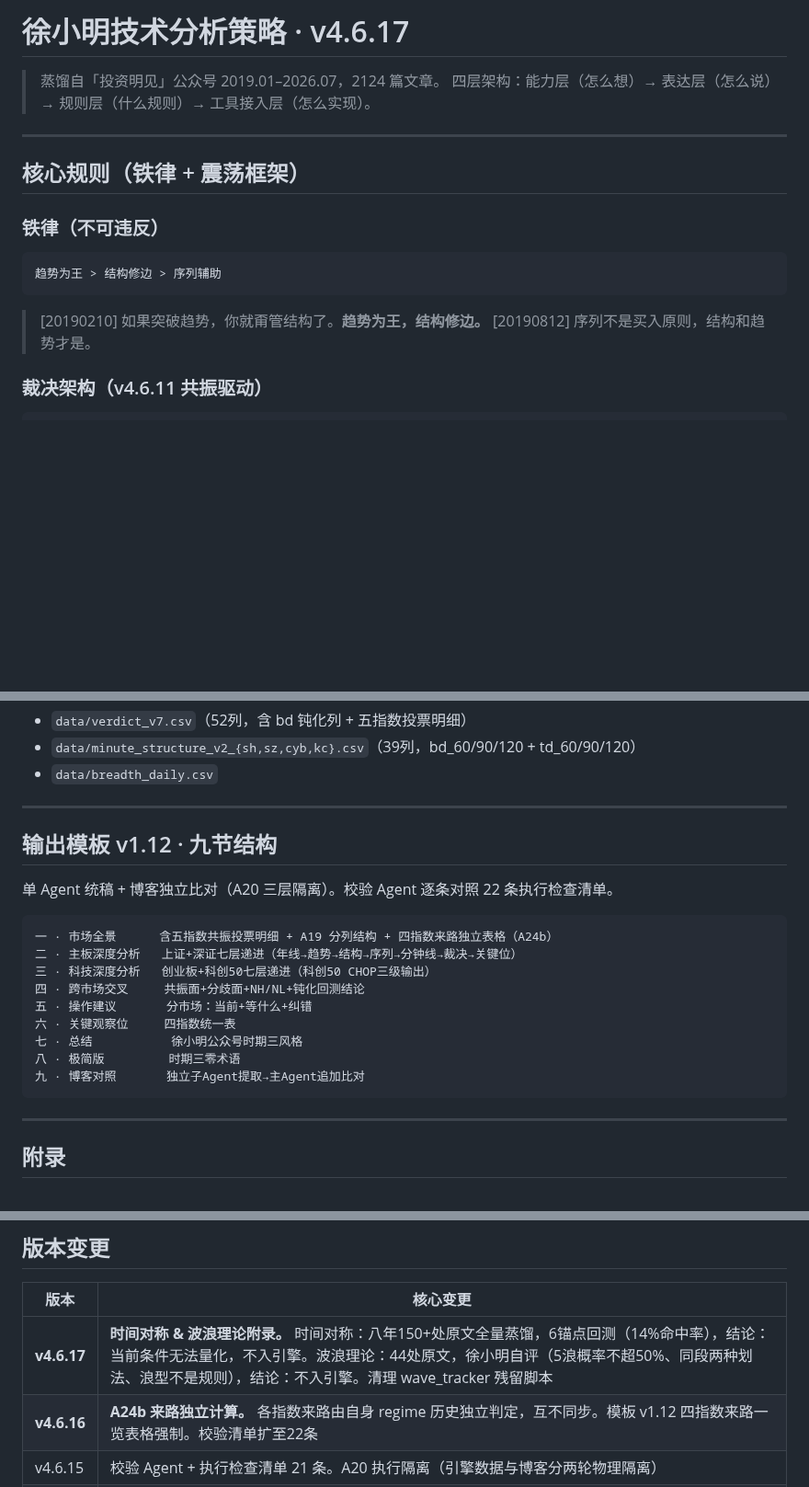
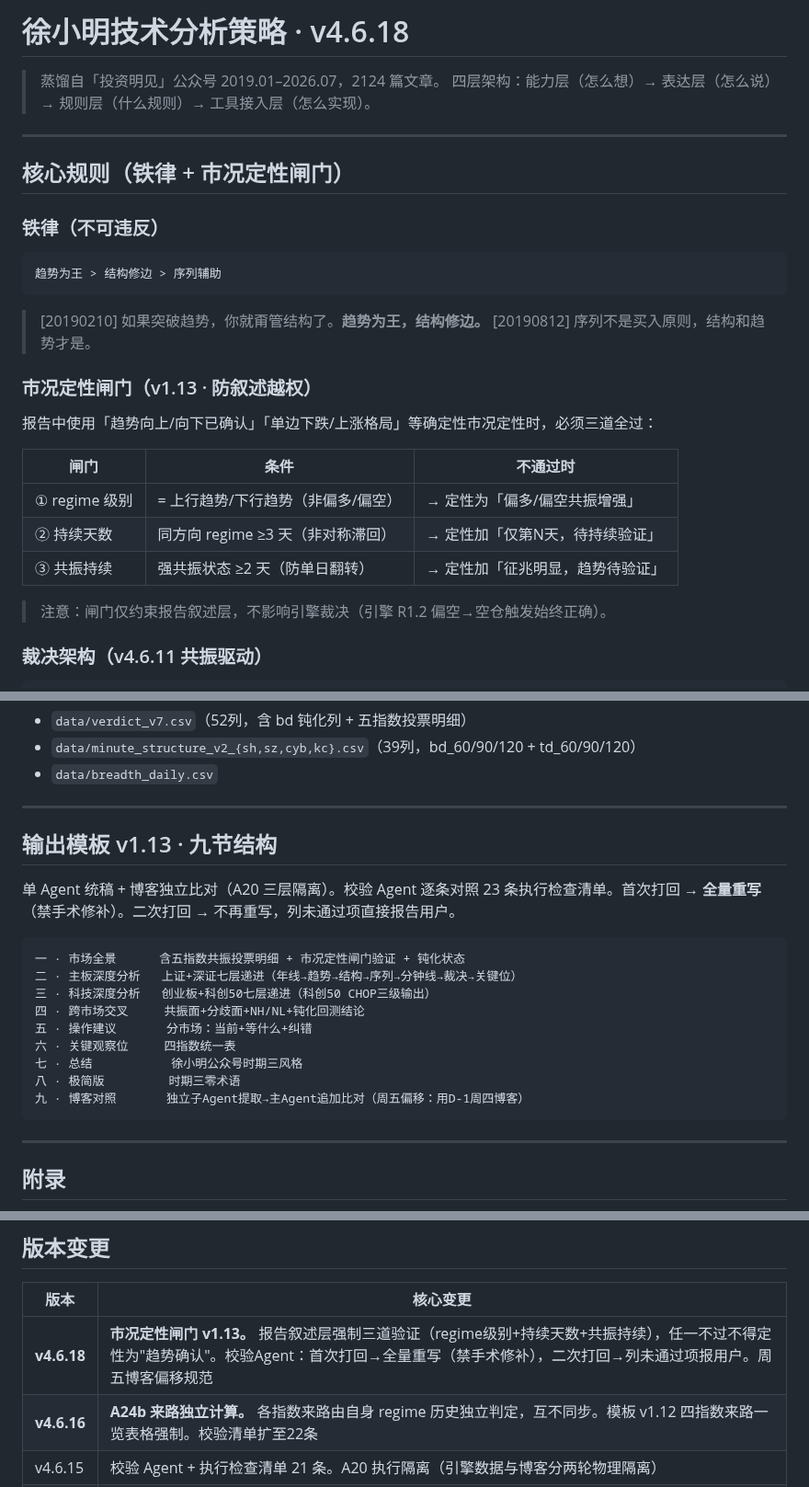
Before and after one commit to Tadalafil-cure/agent-skills, a Markdown page: XuXiaoming-StockTradingStrategy/README.md, 3 parts joined by grey strips. Shown at 92% size. Drawn GitHub-style; blank space fills up the shorter version.

Commit message:
v4.6.18: 市况定性闸门 + 校验Agent全量重写 + 周五博客偏移

````diff
--- a/XuXiaoming-StockTradingStrategy/README.md
+++ b/XuXiaoming-StockTradingStrategy/README.md
@@ -1,11 +1,11 @@
-# 徐小明技术分析策略 · v4.6.17
+# 徐小明技术分析策略 · v4.6.18
 
 > 蒸馏自「投资明见」公众号 2019.01–2026.07，2124 篇文章。
 > 四层架构：能力层（怎么想）→ 表达层（怎么说）→ 规则层（什么规则）→ 工具接入层（怎么实现）。
 
 ---
 
-## 核心规则（铁律 + 震荡框架）
+## 核心规则（铁律 + 市况定性闸门）
 
 ### 铁律（不可违反）
 
@@ -15,6 +15,18 @@
 
 > [20190210] 如果突破趋势，你就甭管结构了。**趋势为王，结构修边。**
 > [20190812] 序列不是买入原则，结构和趋势才是。
+
+### 市况定性闸门（v1.13 · 防叙述越权）
+
+报告中使用「趋势向上/向下已确认」「单边下跌/上涨格局」等确定性市况定性时，必须三道全过：
+
+| 闸门 | 条件 | 不通过时 |
+|------|------|------|
+| ① regime 级别 | = 上行趋势/下行趋势（非偏多/偏空） | → 定性为「偏多/偏空共振增强」 |
+| ② 持续天数 | 同方向 regime ≥3 天（非对称滞回） | → 定性加「仅第N天，待持续验证」 |
+| ③ 共振持续 | 强共振状态 ≥2 天（防单日翻转） | → 定性加「征兆明显，趋势待验证」 |
+
+> 注意：闸门仅约束报告叙述层，不影响引擎裁决（引擎 R1.2 偏空→空仓触发始终正确）。
 
 ### 裁决架构（v4.6.11 共振驱动）
 
@@ -81,12 +93,12 @@ python scripts/blog_monitor.py --date 2026-07-13  # 博客对照
 
 ---
 
-## 输出模板 v1.12 · 九节结构
+## 输出模板 v1.13 · 九节结构
 
-单 Agent 统稿 + 博客独立比对（A20 三层隔离）。校验 Agent 逐条对照 22 条执行检查清单。
+单 Agent 统稿 + 博客独立比对（A20 三层隔离）。校验 Agent 逐条对照 23 条执行检查清单。首次打回 → **全量重写**（禁手术修补）。二次打回 → 不再重写，列未通过项直接报告用户。
 
 ```
-一 · 市场全景      含五指数共振投票明细 + A19 分列结构 + 四指数来路独立表格（A24b）
+一 · 市场全景      含五指数共振投票明细 + 市况定性闸门验证 + 钝化状态
 二 · 主板深度分析   上证+深证七层递进（年线→趋势→结构→序列→分钟线→裁决→关键位）
 三 · 科技深度分析   创业板+科创50七层递进（科创50 CHOP三级输出）
 四 · 跨市场交叉     共振面+分歧面+NH/NL+钝化回测结论
@@ -94,7 +106,7 @@ python scripts/blog_monitor.py --date 2026-07-13  # 博客对照
 六 · 关键观察位     四指数统一表
 七 · 总结           徐小明公众号时期三风格
 八 · 极简版         时期三零术语
-九 · 博客对照       独立子Agent提取→主Agent追加比对
+九 · 博客对照       独立子Agent提取→主Agent追加比对（周五偏移：用D-1周四博客）
 ```
 
 ---
@@ -115,7 +127,7 @@ python scripts/blog_monitor.py --date 2026-07-13  # 博客对照
 
 | 版本 | 核心变更 |
 |------|------|
-| **v4.6.17** | **时间对称 & 波浪理论附录。** 时间对称：八年150+处原文全量蒸馏，6锚点回测（14%命中率），结论：当前条件无法量化，不入引擎。波浪理论：44处原文，徐小明自评（5浪概率不超50%、同段两种划法、浪型不是规则），结论：不入引擎。清理 wave_tracker 残留脚本 |
+| **v4.6.18** | **市况定性闸门 v1.13。** 报告叙述层强制三道验证（regime级别+持续天数+共振持续），任一不过不得定性为"趋势确认"。校验Agent：首次打回→全量重写（禁手术修补），二次打回→列未通过项报用户。周五博客偏移规范 |
 | **v4.6.16** | **A24b 来路独立计算。** 各指数来路由自身 regime 历史独立判定，互不同步。模板 v1.12 四指数来路一览表格强制。校验清单扩至22条 |
 | v4.6.15 | 校验 Agent + 执行检查清单 21 条。A20 执行隔离（引擎数据与博客分两轮物理隔离） |
 | v4.6.14 | A20 三层隔离执行版。一~八节零博客引用，第九节独立子Agent追加 |
````
